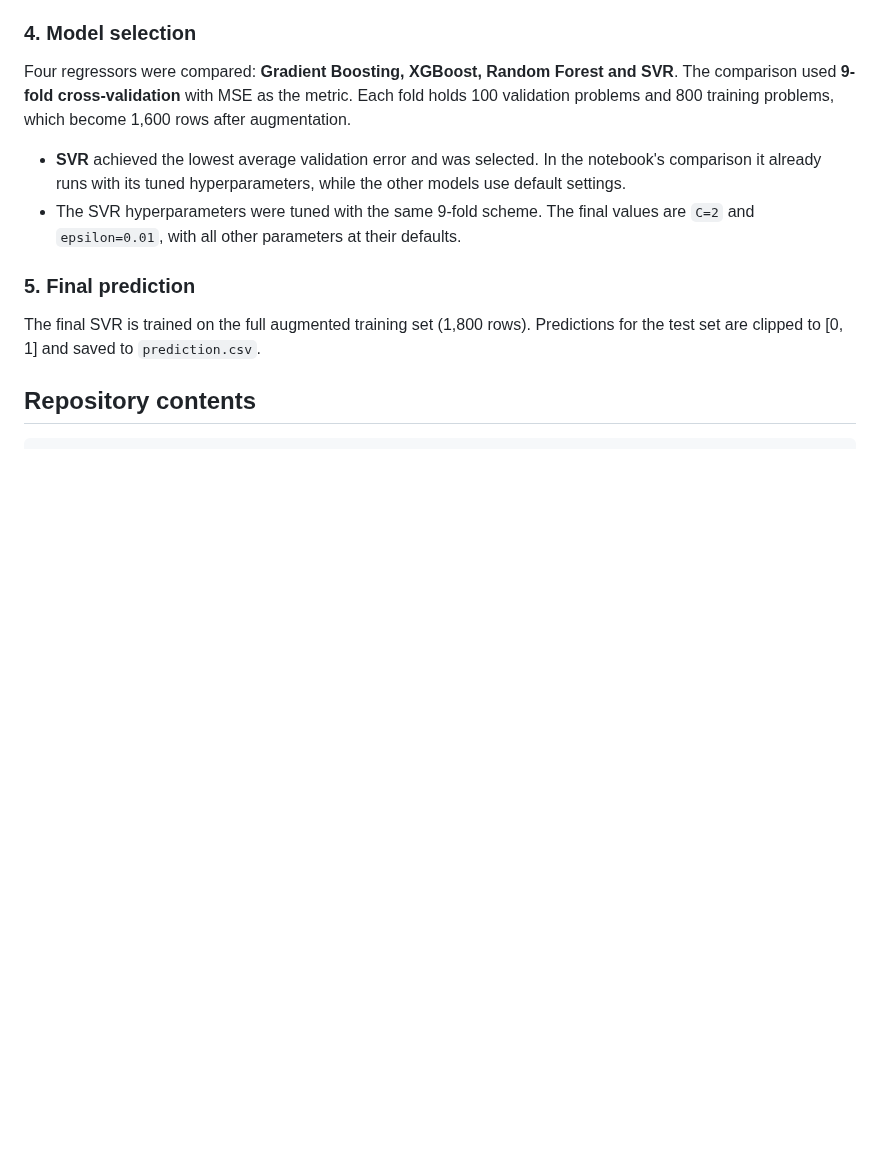
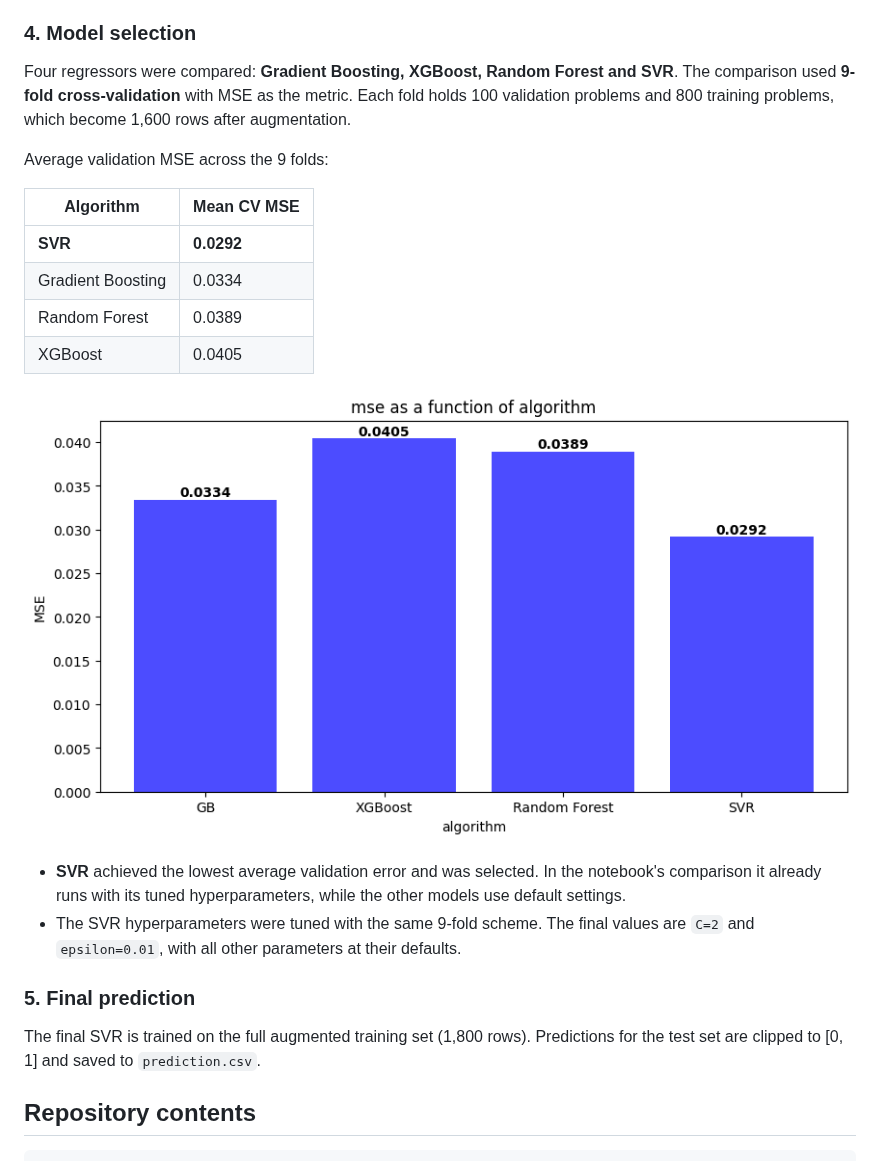
Before and after one commit to OmriSavir/Final-project-Behavioral-Economics-, a Markdown page: README.md, the part around the change. Rendered like a GitHub page; pictures changed too: images/cv_mse_by_algorithm.png (added); blank space fills up the shorter version.

Commit message:
Add 9-fold CV results to README
Co-Authored-By: Claude Opus 5.5 <noreply@anthropic.com>
Claude-Session: https://claude.ai/code/session_01LPBj1TwDkX15pYQJ8spwtR

```diff
--- a/README.md
+++ b/README.md
@@ -54,6 +54,17 @@ Loss and risk aversion suggest that options described as riskier are chosen less
 
 Four regressors were compared: **Gradient Boosting, XGBoost, Random Forest and SVR**. The comparison used **9-fold cross-validation** with MSE as the metric. Each fold holds 100 validation problems and 800 training problems, which become 1,600 rows after augmentation.
 
+Average validation MSE across the 9 folds:
+
+| Algorithm | Mean CV MSE |
+|---|---|
+| **SVR** | **0.0292** |
+| Gradient Boosting | 0.0334 |
+| Random Forest | 0.0389 |
+| XGBoost | 0.0405 |
+
+![Mean 9-fold CV MSE by algorithm](images/cv_mse_by_algorithm.png)
+
 - **SVR** achieved the lowest average validation error and was selected. In the notebook's comparison it already runs with its tuned hyperparameters, while the other models use default settings.
 - The SVR hyperparameters were tuned with the same 9-fold scheme. The final values are `C=2` and `epsilon=0.01`, with all other parameters at their defaults.
 
```
